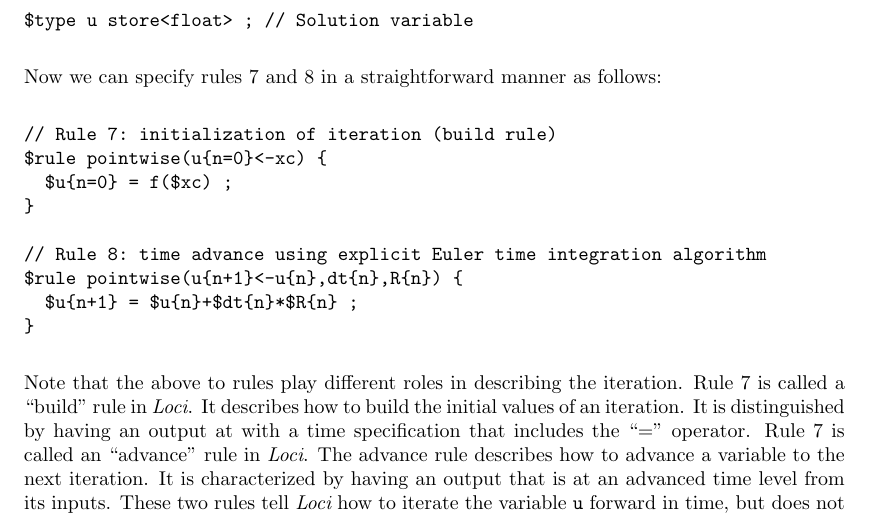
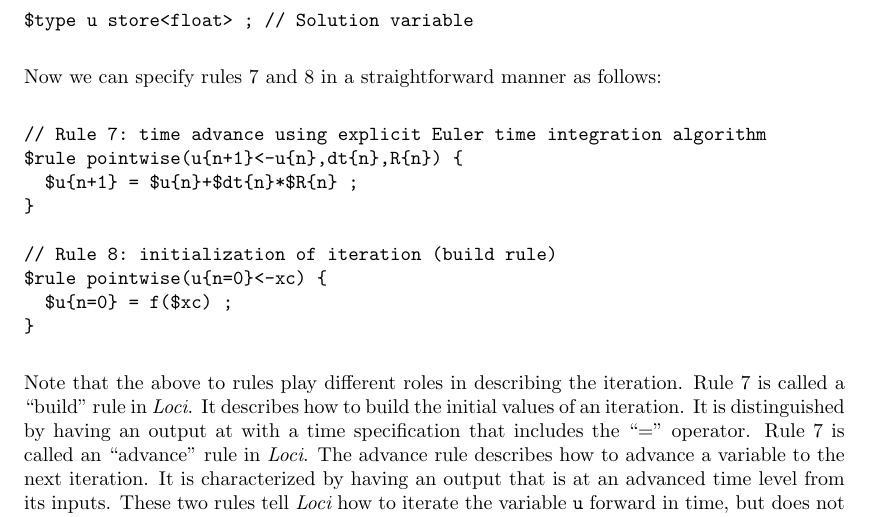
Before and after one commit to libm3l/LoCi, a LaTeX thesis (Tutorial/docs/main.tex): part of page 38 of 83, cut so that both start at the same text. Compiled offline with LaTeX, dvips and Ghostscript.

Commit message:
fix rule numbers in documentation

```diff
--- a/Tutorial/docs/main.tex
+++ b/Tutorial/docs/main.tex
@@ -1048,14 +1048,14 @@ $type u store<float> ; // Solution variable
 
 Now we can specify rules 7 and 8 in a straightforward manner as follows:
 \begin{verbatim}
-// Rule 7: initialization of iteration (build rule)
+// Rule 7: time advance using explicit Euler time integration algorithm
+$rule pointwise(u{n+1}<-u{n},dt{n},R{n}) {
+  $u{n+1} = $u{n}+$dt{n}*$R{n} ;
+}
+
+// Rule 8: initialization of iteration (build rule)
 $rule pointwise(u{n=0}<-xc) {
   $u{n=0} = f($xc) ;
-}
-
-// Rule 8: time advance using explicit Euler time integration algorithm
-$rule pointwise(u{n+1}<-u{n},dt{n},R{n}) {
-  $u{n+1} = $u{n}+$dt{n}*$R{n} ;
 }
 \end{verbatim}
 
```
Also changed, not shown: Tutorial/docs/tutorial.pdf.
